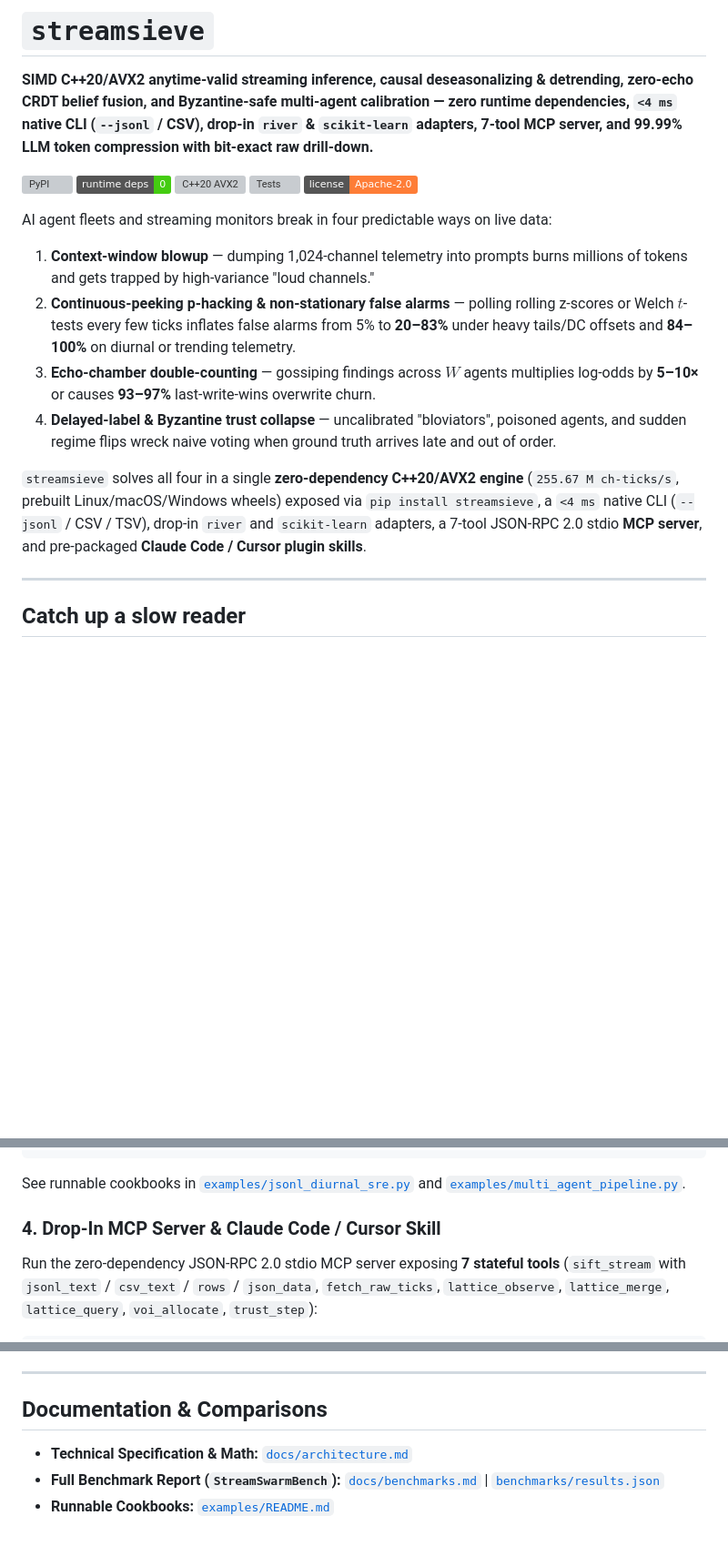
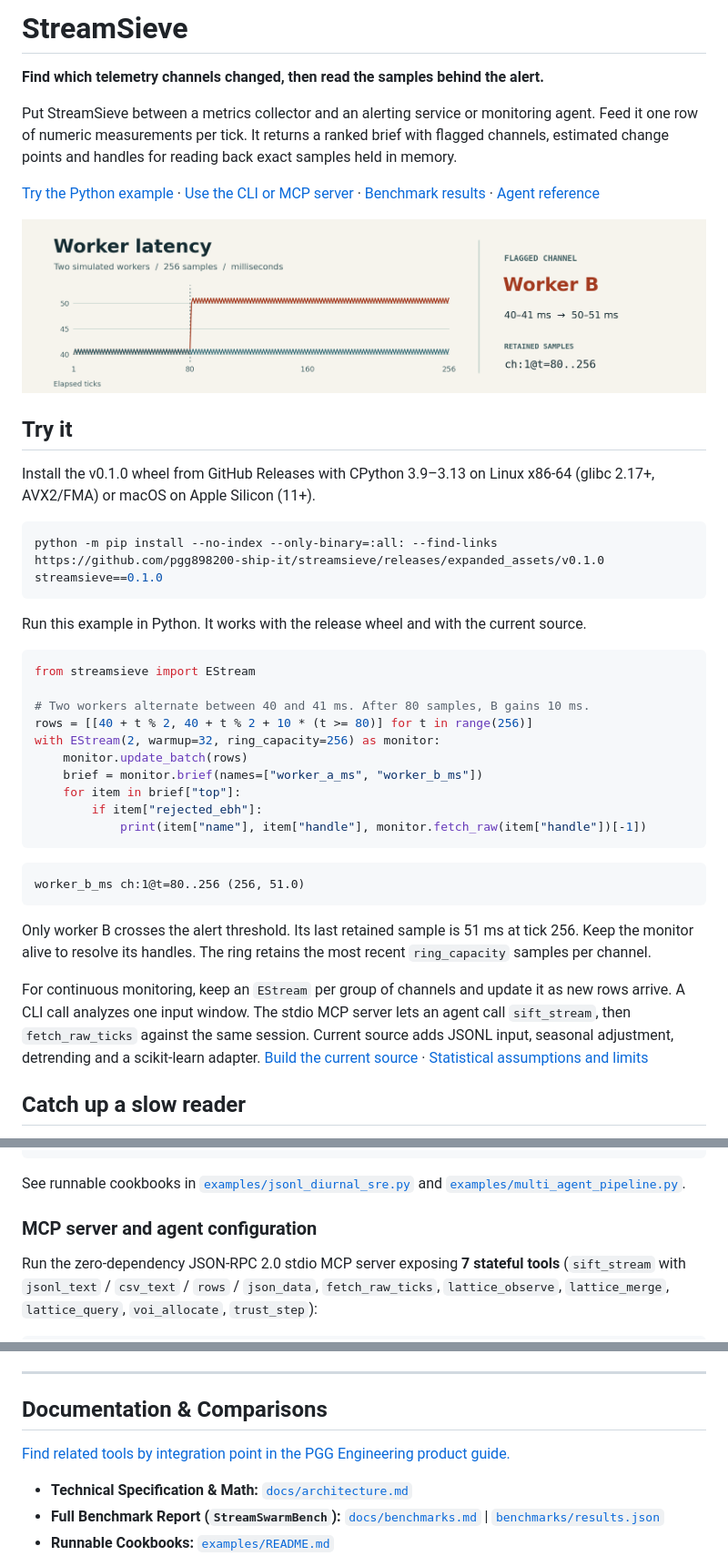
Before and after one commit to pgg898200-ship-it/streamsieve, a Markdown page: README.md, 3 parts joined by grey strips. Shown at 91% size. Drawn GitHub-style; pictures changed too: docs/worker-latency.png (added); badges without logos; blank space fills up the shorter version; grey boxes are pictures that could not be loaded.

Commit message:
Show a telemetry alert and give each StreamSieve version a working install

````diff
--- a/README.md
+++ b/README.md
@@ -1,23 +1,43 @@
-# `streamsieve`
+# StreamSieve
 
-**SIMD C++20/AVX2 anytime-valid streaming inference, causal deseasonalizing & detrending, zero-echo CRDT belief fusion, and Byzantine-safe multi-agent calibration — zero runtime dependencies, `<4 ms` native CLI (`--jsonl` / CSV), drop-in `river` & `scikit-learn` adapters, 7-tool MCP server, and 99.99% LLM token compression with bit-exact raw drill-down.**
+**Find which telemetry channels changed, then read the samples behind the alert.**
 
-[![PyPI](https://img.shields.io/pypi/v/streamsieve?color=blue)](https://pypi.org/project/streamsieve/)
-[![Zero Runtime Deps](https://img.shields.io/badge/runtime%20deps-0-brightgreen)](https://github.com/pgg898200-ship-it/streamsieve/blob/main/pyproject.toml)
-[![C++20 AVX2](https://img.shields.io/badge/core-C%2B%2B20%20%2F%208--wide%20AVX2-blue)](https://github.com/pgg898200-ship-it/streamsieve/blob/main/csrc/streamsieve_core.hpp)
-[![Tests](https://img.shields.io/badge/tests-79%2F79%20%2B%20ASan%2FUBSan-brightgreen)](https://github.com/pgg898200-ship-it/streamsieve/tree/main/tests)
-[![License: Apache-2.0](https://img.shields.io/badge/license-Apache--2.0-orange)](https://github.com/pgg898200-ship-it/streamsieve/blob/main/LICENSE)
+Put StreamSieve between a metrics collector and an alerting service or monitoring agent. Feed it one row of numeric measurements per tick. It returns a ranked brief with flagged channels, estimated change points and handles for reading back exact samples held in memory.
 
-AI agent fleets and streaming monitors break in four predictable ways on live data:
+[Try the Python example](#try-it) · [Use the CLI or MCP server](#quickstart) · [Benchmark results](docs/benchmarks.md) · [Agent reference](llms.txt)
 
-1. **Context-window blowup** — dumping 1,024-channel telemetry into prompts burns millions of tokens and gets trapped by high-variance "loud channels."
-2. **Continuous-peeking p-hacking & non-stationary false alarms** — polling rolling z-scores or Welch $t$-tests every few ticks inflates false alarms from 5% to **20–83%** under heavy tails/DC offsets and **84–100%** on diurnal or trending telemetry.
-3. **Echo-chamber double-counting** — gossiping findings across $W$ agents multiplies log-odds by **5–10×** or causes **93–97%** last-write-wins overwrite churn.
-4. **Delayed-label & Byzantine trust collapse** — uncalibrated "bloviators", poisoned agents, and sudden regime flips wreck naive voting when ground truth arrives late and out of order.
+![Two simulated latency streams over 256 ticks. Worker B shifts from 40–41 ms to 50–51 ms. StreamSieve flags B and returns the range ch:1@t=80..256.](docs/worker-latency.png)
 
-`streamsieve` solves all four in a single **zero-dependency C++20/AVX2 engine** (`255.67 M ch-ticks/s`, prebuilt Linux/macOS/Windows wheels) exposed via `pip install streamsieve`, a `<4 ms` native CLI (`--jsonl` / CSV / TSV), drop-in `river` and `scikit-learn` adapters, a 7-tool JSON-RPC 2.0 stdio **MCP server**, and pre-packaged **Claude Code / Cursor plugin skills**.
+## Try it
 
----
+Install the v0.1.0 wheel from GitHub Releases with CPython 3.9–3.13 on Linux x86-64 (glibc 2.17+, AVX2/FMA) or macOS on Apple Silicon (11+).
+
+```sh
+python -m pip install --no-index --only-binary=:all: --find-links https://github.com/pgg898200-ship-it/streamsieve/releases/expanded_assets/v0.1.0 streamsieve==0.1.0
+```
+
+Run this example in Python. It works with the release wheel and with the current source.
+
+```python
+from streamsieve import EStream
+
+# Two workers alternate between 40 and 41 ms. After 80 samples, B gains 10 ms.
+rows = [[40 + t % 2, 40 + t % 2 + 10 * (t >= 80)] for t in range(256)]
+with EStream(2, warmup=32, ring_capacity=256) as monitor:
+    monitor.update_batch(rows)
+    brief = monitor.brief(names=["worker_a_ms", "worker_b_ms"])
+    for item in brief["top"]:
+        if item["rejected_ebh"]:
+            print(item["name"], item["handle"], monitor.fetch_raw(item["handle"])[-1])
+```
+
+```text
+worker_b_ms ch:1@t=80..256 (256, 51.0)
+```
+
+Only worker B crosses the alert threshold. Its last retained sample is 51 ms at tick 256. Keep the monitor alive to resolve its handles. The ring retains the most recent `ring_capacity` samples per channel.
+
+For continuous monitoring, keep an `EStream` per group of channels and update it as new rows arrive. A CLI call analyzes one input window. The stdio MCP server lets an agent call `sift_stream`, then `fetch_raw_ticks` against the same session. Current source adds JSONL input, seasonal adjustment, detrending and a scikit-learn adapter. [Build the current source](#build-the-current-source) · [Statistical assumptions and limits](#honest-limitations-where-not-to-use-streamsieve)
 
 ## Catch up a slow reader
 
@@ -142,7 +162,7 @@ tc.resolve("day_42", outcome=18.2)                    # strictly causal delayed
 
 See runnable cookbooks in [`examples/jsonl_diurnal_sre.py`](https://github.com/pgg898200-ship-it/streamsieve/blob/main/examples/jsonl_diurnal_sre.py) and [`examples/multi_agent_pipeline.py`](https://github.com/pgg898200-ship-it/streamsieve/blob/main/examples/multi_agent_pipeline.py).
 
-### 4. Drop-In MCP Server & Claude Code / Cursor Skill
+### MCP server and agent configuration
 
 Run the zero-dependency JSON-RPC 2.0 stdio MCP server exposing **7 stateful tools** (`sift_stream` with `jsonl_text` / `csv_text` / `rows` / `json_data`, `fetch_raw_ticks`, `lattice_observe`, `lattice_merge`, `lattice_query`, `voi_allocate`, `trust_step`):
 
@@ -208,6 +228,8 @@ Every engine obeys **bit-exact zero-lookahead causality** verified by [`assert_c
 
 ## Documentation & Comparisons
 
+[Find related tools by integration point in the PGG Engineering product guide.](https://github.com/pgg898200-ship-it/backfold/blob/main/docs/PRODUCTS.md)
+
 - **Technical Specification & Math:** [`docs/architecture.md`](https://github.com/pgg898200-ship-it/streamsieve/blob/main/docs/architecture.md)
 - **Full Benchmark Report (`StreamSwarmBench`):** [`docs/benchmarks.md`](https://github.com/pgg898200-ship-it/streamsieve/blob/main/docs/benchmarks.md) | [`benchmarks/results.json`](https://github.com/pgg898200-ship-it/streamsieve/blob/main/benchmarks/results.json)
 - **Runnable Cookbooks:** [`examples/README.md`](https://github.com/pgg898200-ship-it/streamsieve/blob/main/examples/README.md)
````
Also changed, not shown: other parts of README.md (+16 -16 lines), COMPANY_STATE.md (+5 -5 lines), SKILL.md (+3 -1 lines), 2 other files.
